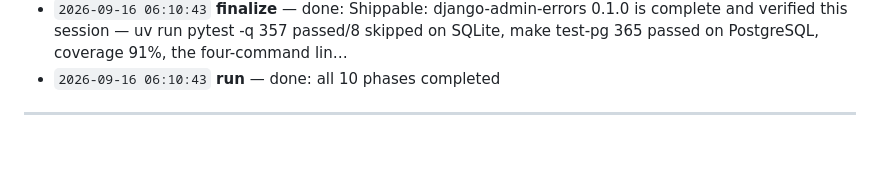
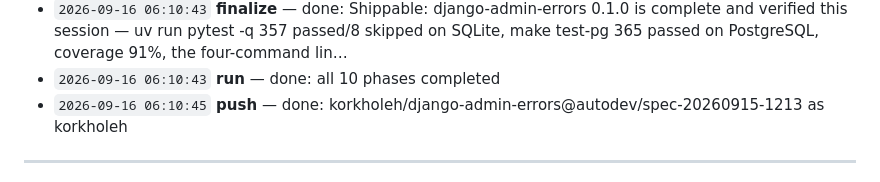
Before and after one commit to korkholeh/django-admin-errors, a Markdown page: .autodev/PROGRESS.md, the part around one of its changes. Rendered like a GitHub page; blank space fills up the shorter version.

Commit message:
chore: record final push in autodev progress log
Claude-Session: https://claude.ai/code/session_014hkeLoHkYv3aLxd7oZ3fMC

```diff
--- a/.autodev/PROGRESS.md
+++ b/.autodev/PROGRESS.md
@@ -208,6 +208,7 @@
 - `2026-09-16 06:10:43` **finalize** — done (12m, $7.31): Shippable: django-admin-errors 0.1.0 is complete and verified this session — uv run pytest -q 357 passed/8 skipped on SQLite, make test-pg 365 passed on PostgreSQL, coverage 91%, the four-command lint gate green, the full e2e cycle 25 passed/1 deselected on a freshly started server, python -m build…
 - `2026-09-16 06:10:43` **finalize** — done: Shippable: django-admin-errors 0.1.0 is complete and verified this session — uv run pytest -q 357 passed/8 skipped on SQLite, make test-pg 365 passed on PostgreSQL, coverage 91%, the four-command lin…
 - `2026-09-16 06:10:43` **run** — done: all 10 phases completed
+- `2026-09-16 06:10:45` **push** — done: korkholeh/django-admin-errors@autodev/spec-20260915-1213 as korkholeh
 
 ---
 Docs: `ARCHITECTURE.md` · `RISKS.md` · `ROADMAP.md` · `DECISIONS.md` · `phases/*/PLAN.md` · `phases/*/REVIEW-r*.md` · `HANDOFF.md` (written at the end) · project docs in `docs/dev/` and `docs/user/` · raw session logs in `logs/`. Stop gracefully: `touch .autodev/STOP`.
```
Also changed, not shown: other parts of .autodev/PROGRESS.md (+1 -1 lines).
